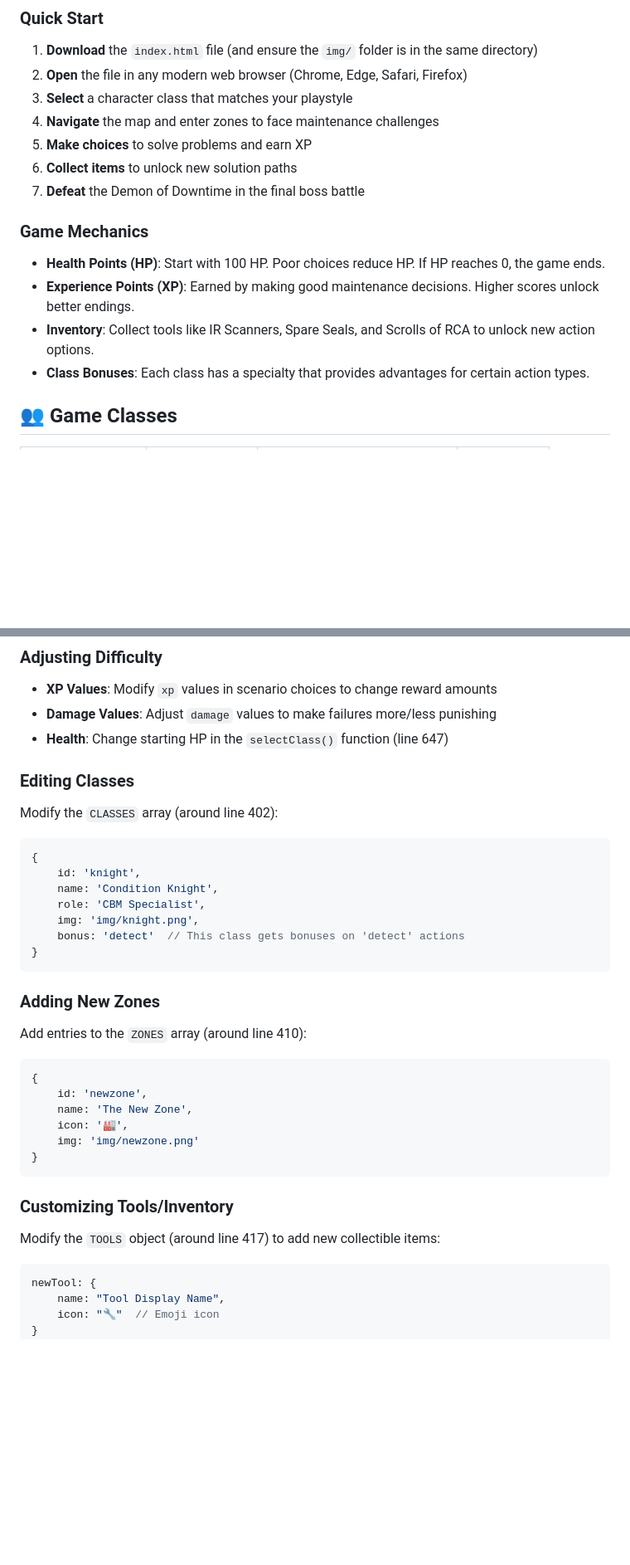
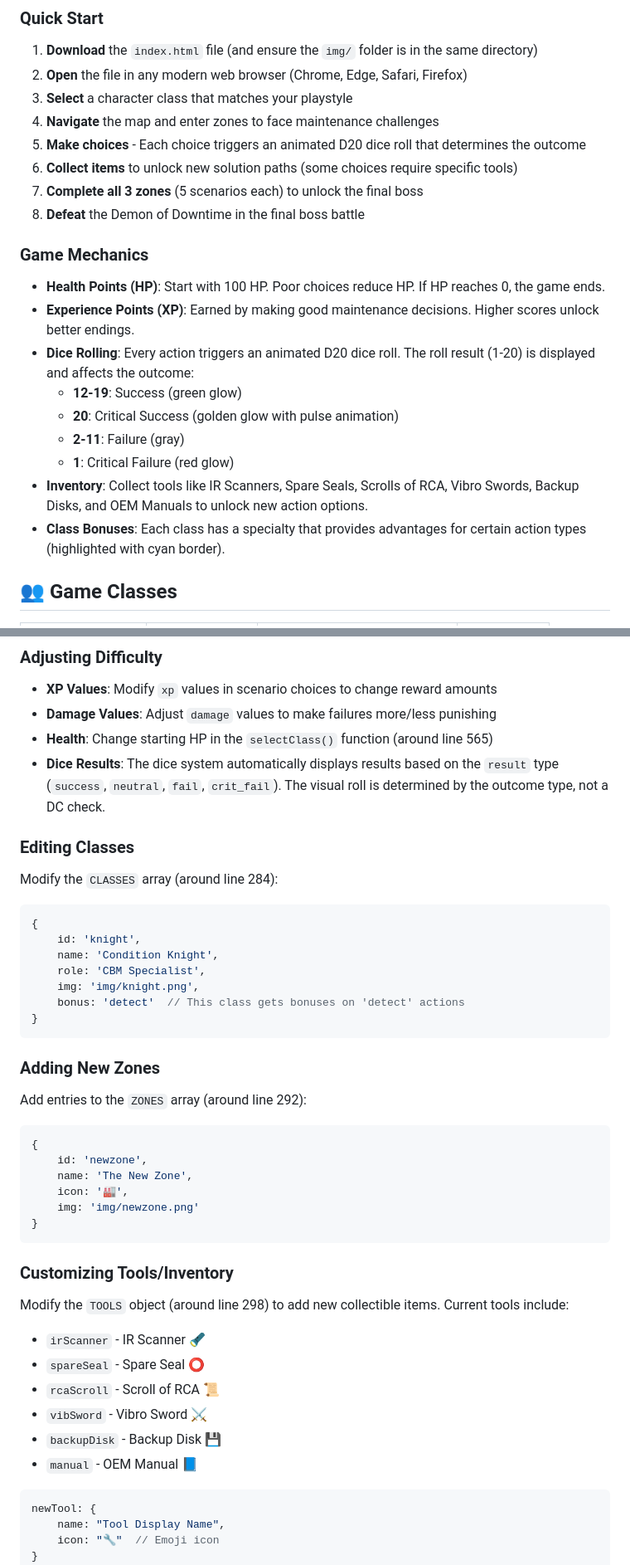
Before and after one commit to CLOPEZVK/reliability-quest, a Markdown page: README.md, 2 parts joined by grey strips. Shown at 83% size. Rendered like a GitHub page; blank space fills up the shorter version.

````diff
--- a/README.md
+++ b/README.md
@@ -35,16 +36,22 @@ A browser-based Role-Playing Game (RPG) designed for reliability and maintenance
 2. **Open** the file in any modern web browser (Chrome, Edge, Safari, Firefox)
 3. **Select** a character class that matches your playstyle
 4. **Navigate** the map and enter zones to face maintenance challenges
-5. **Make choices** to solve problems and earn XP
-6. **Collect items** to unlock new solution paths
-7. **Defeat** the Demon of Downtime in the final boss battle
+5. **Make choices** - Each choice triggers an animated D20 dice roll that determines the outcome
+6. **Collect items** to unlock new solution paths (some choices require specific tools)
+7. **Complete all 3 zones** (5 scenarios each) to unlock the final boss
+8. **Defeat** the Demon of Downtime in the final boss battle
 
 ### Game Mechanics
 
 - **Health Points (HP)**: Start with 100 HP. Poor choices reduce HP. If HP reaches 0, the game ends.
 - **Experience Points (XP)**: Earned by making good maintenance decisions. Higher scores unlock better endings.
-- **Inventory**: Collect tools like IR Scanners, Spare Seals, and Scrolls of RCA to unlock new action options.
-- **Class Bonuses**: Each class has a specialty that provides advantages for certain action types.
+- **Dice Rolling**: Every action triggers an animated D20 dice roll. The roll result (1-20) is displayed and affects the outcome:
+  - **12-19**: Success (green glow)
+  - **20**: Critical Success (golden glow with pulse animation)
+  - **2-11**: Failure (gray)
+  - **1**: Critical Failure (red glow)
+- **Inventory**: Collect tools like IR Scanners, Spare Seals, Scrolls of RCA, Vibro Swords, Backup Disks, and OEM Manuals to unlock new action options.
+- **Class Bonuses**: Each class has a specialty that provides advantages for certain action types (highlighted with cyan border).
 
 ## 👥 Game Classes
 
@@ -122,11 +129,12 @@ Locate the `SCENARIO_DB` array in `index.html` (around line 427) and add new sce
 
 - **XP Values**: Modify `xp` values in scenario choices to change reward amounts
 - **Damage Values**: Adjust `damage` values to make failures more/less punishing
-- **Health**: Change starting HP in the `selectClass()` function (line 647)
+- **Health**: Change starting HP in the `selectClass()` function (around line 565)
+- **Dice Results**: The dice system automatically displays results based on the `result` type (`success`, `neutral`, `fail`, `crit_fail`). The visual roll is determined by the outcome type, not a DC check.
 
 ### Editing Classes
 
-Modify the `CLASSES` array (around line 402):
+Modify the `CLASSES` array (around line 284):
 
 ```javascript
 {
@@ -140,7 +148,7 @@ Modify the `CLASSES` array (around line 402):
 
 ### Adding New Zones
 
-Add entries to the `ZONES` array (around line 410):
+Add entries to the `ZONES` array (around line 292):
 
 ```javascript
 {
@@ -153,7 +161,13 @@ Add entries to the `ZONES` array (around line 410):
 
 ### Customizing Tools/Inventory
 
-Modify the `TOOLS` object (around line 417) to add new collectible items:
+Modify the `TOOLS` object (around line 298) to add new collectible items. Current tools include:
+- `irScanner` - IR Scanner 🔦
+- `spareSeal` - Spare Seal ⭕
+- `rcaScroll` - Scroll of RCA 📜
+- `vibSword` - Vibro Sword ⚔️
+- `backupDisk` - Backup Disk 💾
+- `manual` - OEM Manual 📘
 
 ```javascript
 newTool: {
````
Also changed, not shown: other parts of README.md (+6 -3 lines).
